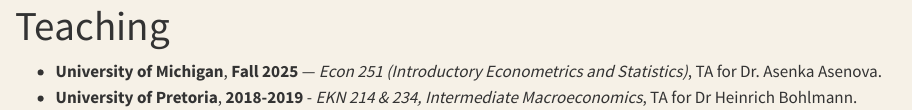
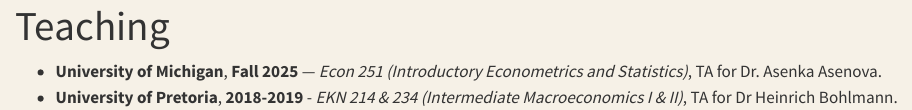
Before and after one commit to danebrink/danebrink.github.io, a Quarto document (qsite/teaching.qmd): the page in a window 1100 px wide, from its top. Rendered offline with R 4.5, knitr and Pandoc in place of Quarto, with nearby package versions.

Commit message:
Update teaching.qmd

```diff
--- a/qsite/teaching.qmd
+++ b/qsite/teaching.qmd
@@ -3,4 +3,4 @@
 ---
 
 - **University of Michigan**, **Fall 2025** — *Econ 251 (Introductory Econometrics and Statistics)*, TA for Dr. Asenka Asenova.
-- **University of Pretoria**, **2018-2019** - *EKN 214 & 234, Intermediate Macroeconomics*, TA for Dr Heinrich Bohlmann.
+- **University of Pretoria**, **2018-2019** - *EKN 214 & 234 (Intermediate Macroeconomics I & II)*, TA for Dr Heinrich Bohlmann.
```
